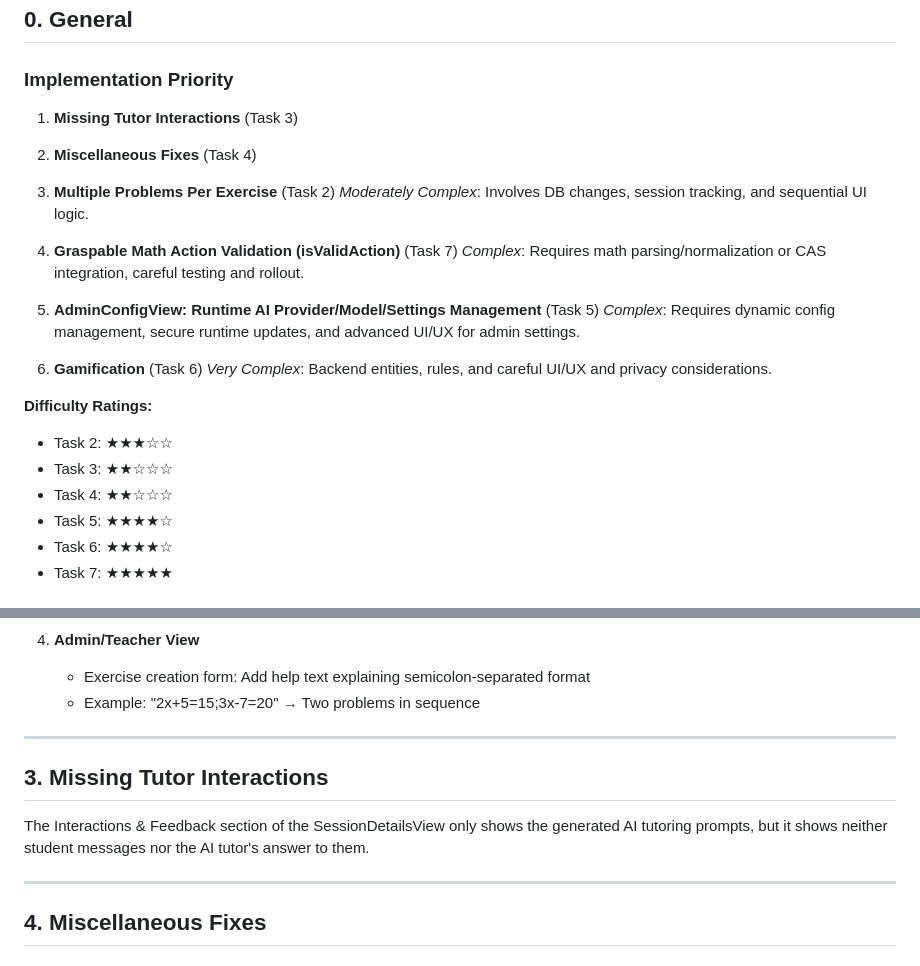
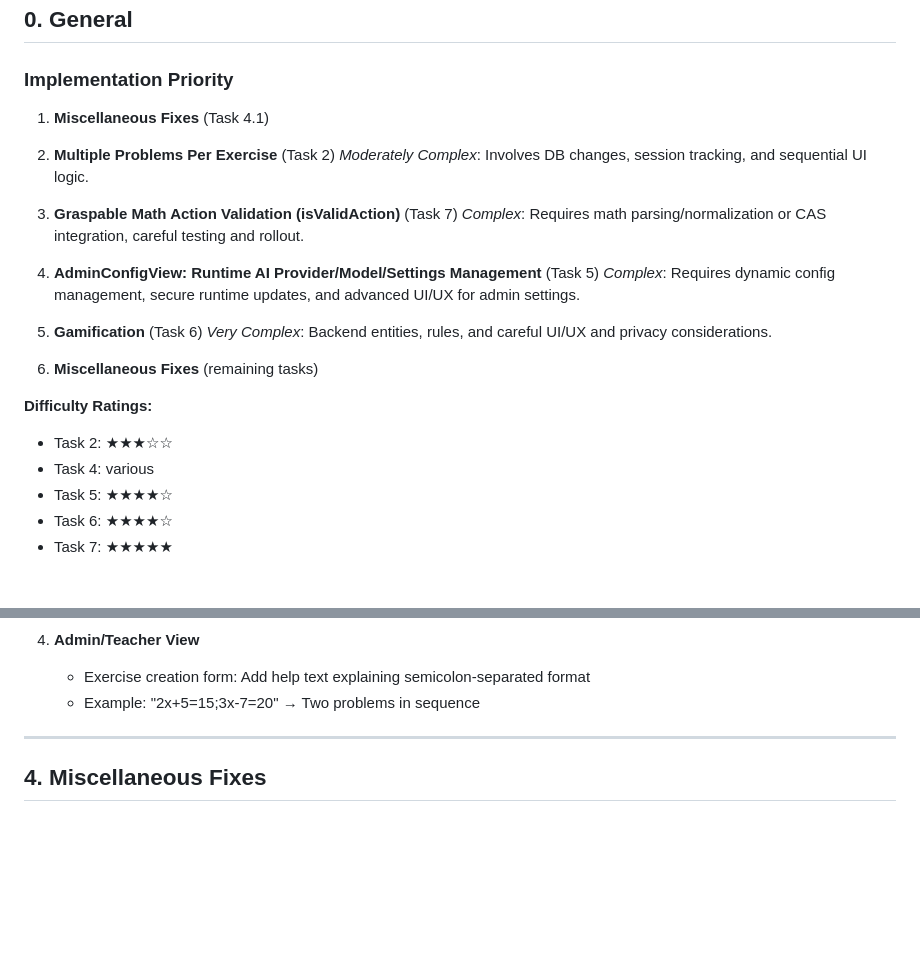
Before and after one commit to gregor-dietrich/aimathtutor, a Markdown page: TODO.md, 2 parts joined by grey strips. GitHub-like rendering; blank space fills up the shorter version.

```diff
--- a/TODO.md
+++ b/TODO.md
@@ -4,27 +4,26 @@
 
 ### Implementation Priority
 
-1. **Missing Tutor Interactions** (Task 3)
+1. **Miscellaneous Fixes** (Task 4.1)
 
-2. **Miscellaneous Fixes** (Task 4)
-
-3. **Multiple Problems Per Exercise** (Task 2)
+2. **Multiple Problems Per Exercise** (Task 2)
    *Moderately Complex*: Involves DB changes, session tracking, and sequential UI logic.
 
-4. **Graspable Math Action Validation (isValidAction)** (Task 7)
+3. **Graspable Math Action Validation (isValidAction)** (Task 7)
    *Complex*: Requires math parsing/normalization or CAS integration, careful testing and rollout.
 
-5. **AdminConfigView: Runtime AI Provider/Model/Settings Management** (Task 5)
+4. **AdminConfigView: Runtime AI Provider/Model/Settings Management** (Task 5)
    *Complex*: Requires dynamic config management, secure runtime updates, and advanced UI/UX for admin settings.
 
-6. **Gamification** (Task 6)
+5. **Gamification** (Task 6)
    *Very Complex*: Backend entities, rules, and careful UI/UX and privacy considerations.
+
+6. **Miscellaneous Fixes** (remaining tasks)
 
 **Difficulty Ratings:**
 
 - Task 2: ★★★☆☆
-- Task 3: ★★☆☆☆
-- Task 4: ★★☆☆☆
+- Task 4: various
 - Task 5: ★★★★☆
 - Task 6: ★★★★☆
 - Task 7: ★★★★★
@@ -92,12 +91,6 @@
 4. **Admin/Teacher View**
    - Exercise creation form: Add help text explaining semicolon-separated format
    - Example: "2x+5=15;3x-7=20" → Two problems in sequence
-
----
-
-## 3. Missing Tutor Interactions
-
-The Interactions & Feedback section of the SessionDetailsView only shows the generated AI tutoring prompts, but it shows neither student messages nor the AI tutor's answer to them.
 
 ---
 
```
